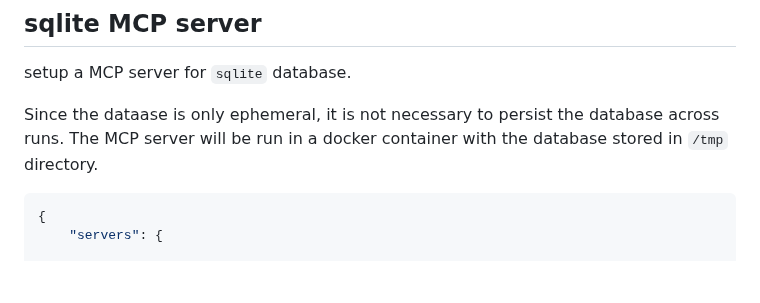
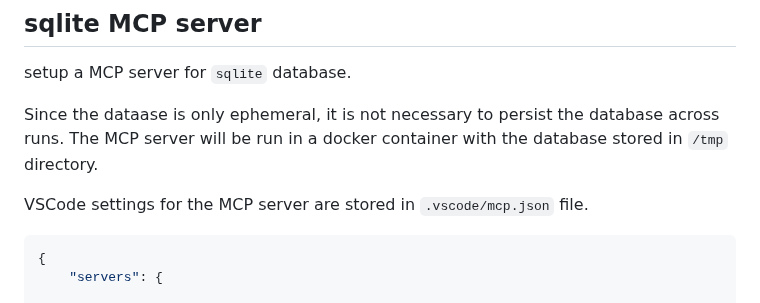
Before and after one commit to jimthompson5802/vsc_agent_connection_solver, a Markdown page: connection_solver_prd/README.md, the part around the change. Rendered like a GitHub page; blank space fills up the shorter version.

Commit message:
Update README to include VSCode settings for MCP server and clarify database persistence

````diff
--- a/connection_solver_prd/README.md
+++ b/connection_solver_prd/README.md
@@ -41,6 +41,8 @@ pip install --config-settings="--global-option=build_ext" --config-settings="--g
 setup a MCP server for `sqlite` database.
 
 Since the dataase is only ephemeral, it is not necessary to persist the database across runs. The MCP server will be run in a docker container with the database stored in `/tmp` directory.
+
+VSCode settings for the MCP server are stored in `.vscode/mcp.json` file.
 ```json
 {
     "servers": {
````
